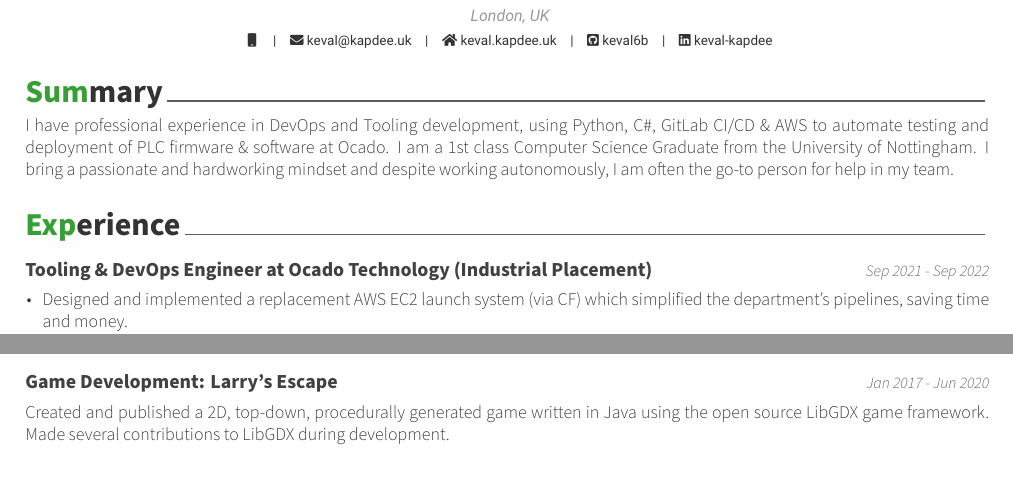
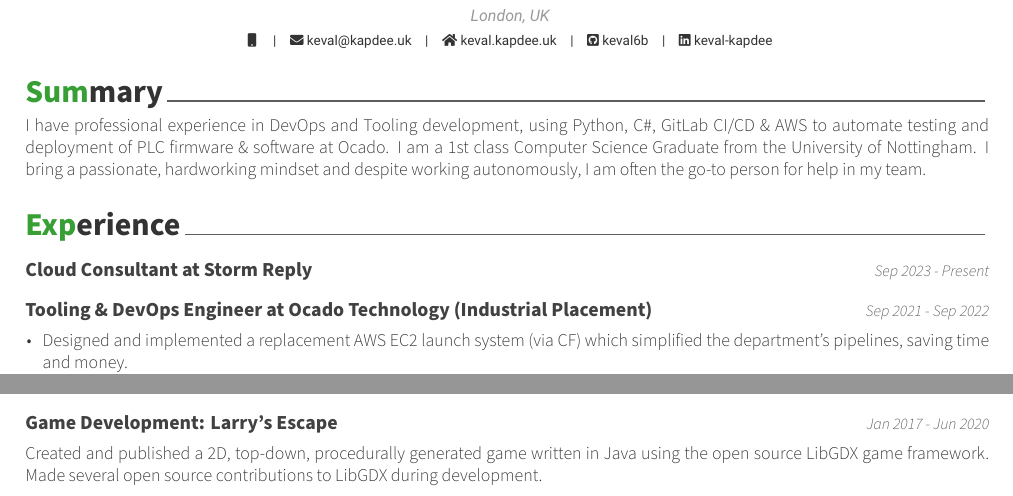
Before and after one commit to keval6b/cv, a LaTeX CV (keval-kapdee-cv.tex): two parts of page 1 of 3, joined at a grey line, cut so that both start at the same text. Compiled offline with XeLaTeX.

Commit message:
Add Storm Reply header

```diff
--- a/keval-kapdee-cv.tex
+++ b/keval-kapdee-cv.tex
@@ -36,10 +36,14 @@
     \begin{cvparagraph}
         I have professional experience in DevOps and Tooling development, using Python, C\#, GitLab CI/CD \& AWS\@ to automate testing and deployment of PLC firmware \& software at Ocado.
         I am a 1st class Computer Science Graduate from the University of Nottingham.
-        I bring a passionate and hardworking mindset and despite working autonomously, I am often the go-to person for help in my team.
+        I bring a passionate, hardworking mindset and despite working autonomously, I am often the go-to person for help in my team.
     \end{cvparagraph}
 
     \cvsection{Experience}\label{experience}
+
+    \cventry
+    {Cloud Consultant at Storm Reply}
+    {Sep 2023 - Present}
 
     \cventry
     {Tooling \& DevOps Engineer at Ocado Technology (Industrial Placement)}
@@ -122,7 +126,7 @@
 
     \begin{cvparagraph}
         Created and published a 2D, top-down, procedurally generated game written in Java using the open source LibGDX game framework.
-        Made several contributions to LibGDX during development.
+        Made several open source contributions to LibGDX during development.
     \end{cvparagraph}
 
     \cventry
```
